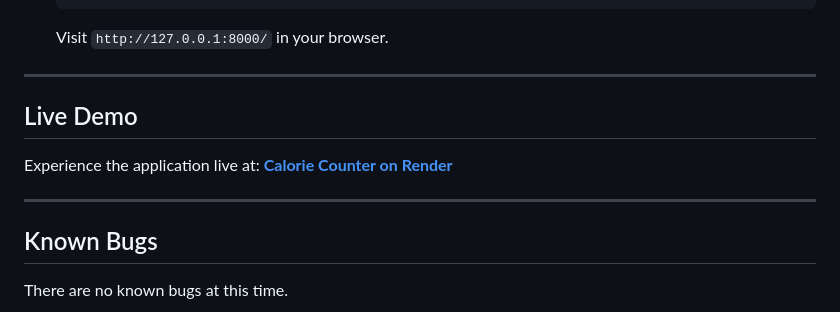
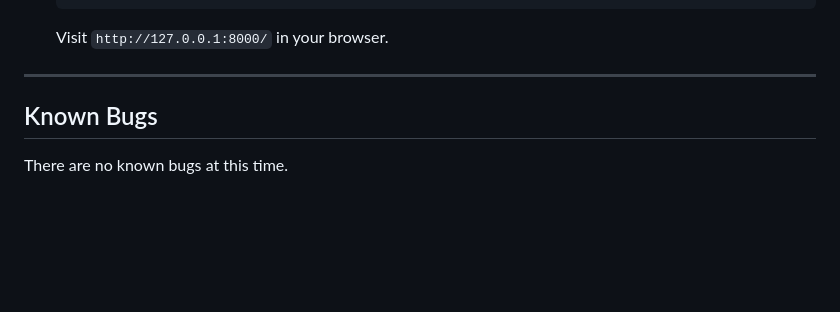
Before and after one commit to gitauwilly1/calorie_counter, a Markdown page: README.md, the part around the change. Rendered like a GitHub page; blank space fills up the shorter version.

Commit message:
Remove live demo link from README
Removed the live demo section from the README.

```diff
--- a/README.md
+++ b/README.md
@@ -135,11 +135,6 @@ Calorie Counter provides a structured nutritional tracking journey:
 
 ---
 
-## Live Demo
-
-Experience the application live at: **[Calorie Counter on Render](https://calorie-counter.onrender.com)**
-
----
 
 ## Known Bugs
 
```
